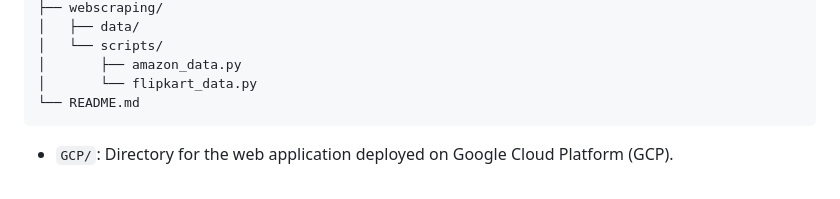
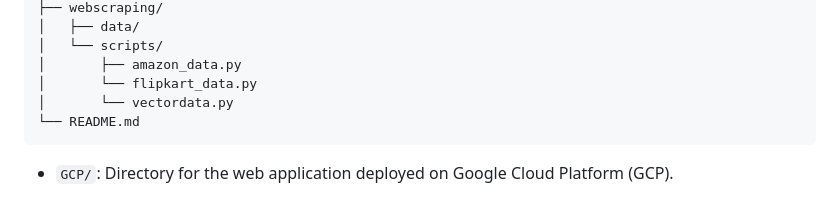
Before and after one commit to himan5hu31/Clothing-Similarity-Search, a Markdown page: README.md, the part around the change. Drawn GitHub-style.

````diff
--- a/README.md
+++ b/README.md
@@ -68,6 +68,7 @@ Clothing-Similarity-Search/
 │   └── scripts/
 │       ├── amazon_data.py
 │       └── flipkart_data.py
+│       └── vectordata.py
 └── README.md
 ```
 
````
